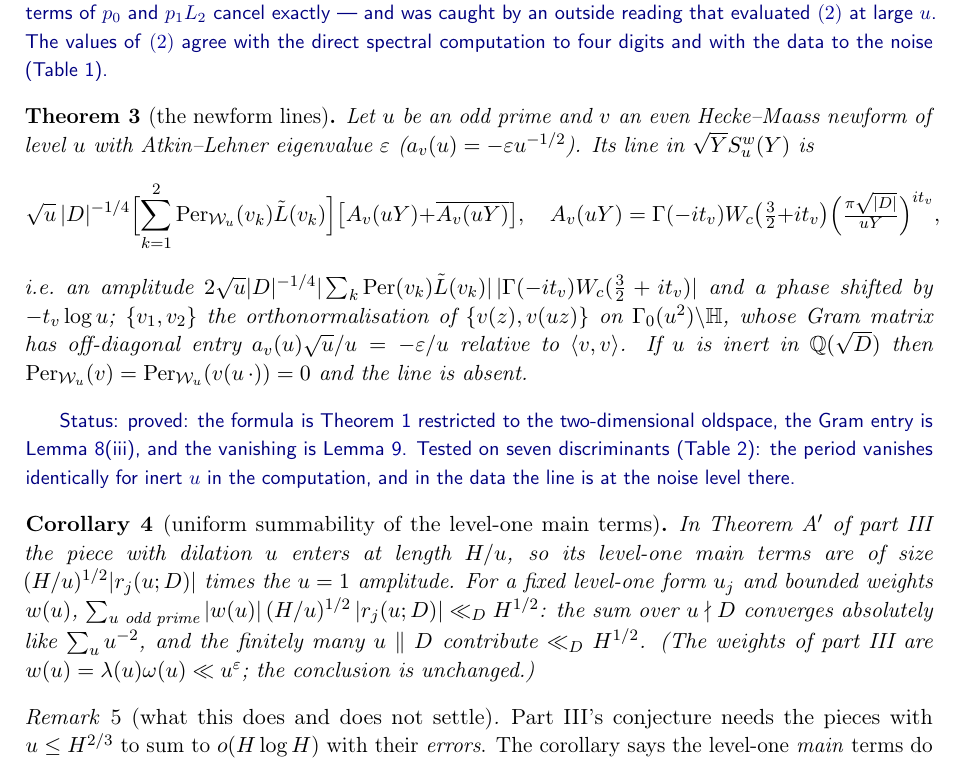
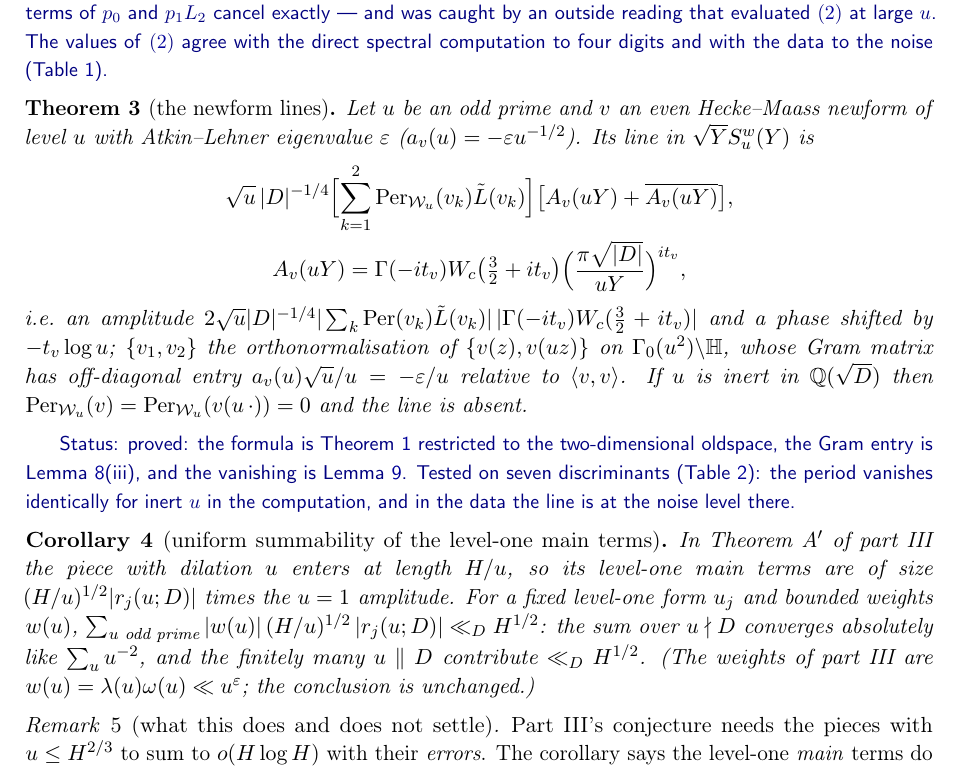
Before and after one commit to gewure/ulamnd, a LaTeX paper (research/paper-dilation/main.tex): part of page 3 of 9, cut so that both start at the same text. Compiled offline with pdfLaTeX.

Commit message:
Dilation draft: display gathered
Co-Authored-By: Claude Fable 5.1 <noreply@anthropic.com>
Claude-Session: https://claude.ai/code/session_017XtxKkKRYgZBgCAWXEJJmS

```diff
--- a/research/paper-dilation/main.tex
+++ b/research/paper-dilation/main.tex
@@ -126,8 +126,10 @@ spectral computation to four digits and with the data to the noise (Table~\ref{t
 Let $u$ be an odd prime and $v$ an even Hecke--Maass newform of level $u$ with Atkin--Lehner eigenvalue $\varepsilon$
 ($a_v(u)=-\varepsilon u^{-1/2}$). Its line in $\sqrt YS^w_u(Y)$ is
 \[
-\sqrt u\,|D|^{-1/4}\Bigl[\sum_{k=1}^2\Per_{\mathcal W_u}(v_k)\tilde L(v_k)\Bigr]\bigl[A_v(uY)+\overline{A_v(uY)}\bigr],\quad
-A_v(uY)=\Gamma(-it_v)W_c\bigl(\tfrac32+it_v\bigr)\Bigl(\tfrac{\pi\sqrt{|D|}}{uY}\Bigr)^{it_v},
+\begin{gathered}
+\sqrt u\,|D|^{-1/4}\Bigl[\sum_{k=1}^2\Per_{\mathcal W_u}(v_k)\tilde L(v_k)\Bigr]\bigl[A_v(uY)+\overline{A_v(uY)}\bigr],\\
+A_v(uY)=\Gamma(-it_v)W_c\bigl(\tfrac32+it_v\bigr)\Bigl(\frac{\pi\sqrt{|D|}}{uY}\Bigr)^{it_v},
+\end{gathered}
 \]
 i.e.\ an amplitude $2\sqrt u|D|^{-1/4}|\sum_k\Per(v_k)\tilde L(v_k)|\,|\Gamma(-it_v)W_c(\tfrac32+it_v)|$ and a phase shifted by $-t_v\log u$;
 $\{v_1,v_2\}$ the orthonormalisation of $\{v(z),v(uz)\}$ on $\Gamma_0(u^2)\backslash\HH$, whose Gram matrix has off-diagonal
```
Also changed, not shown: research/paper-dilation/main.pdf, 1 other file.
